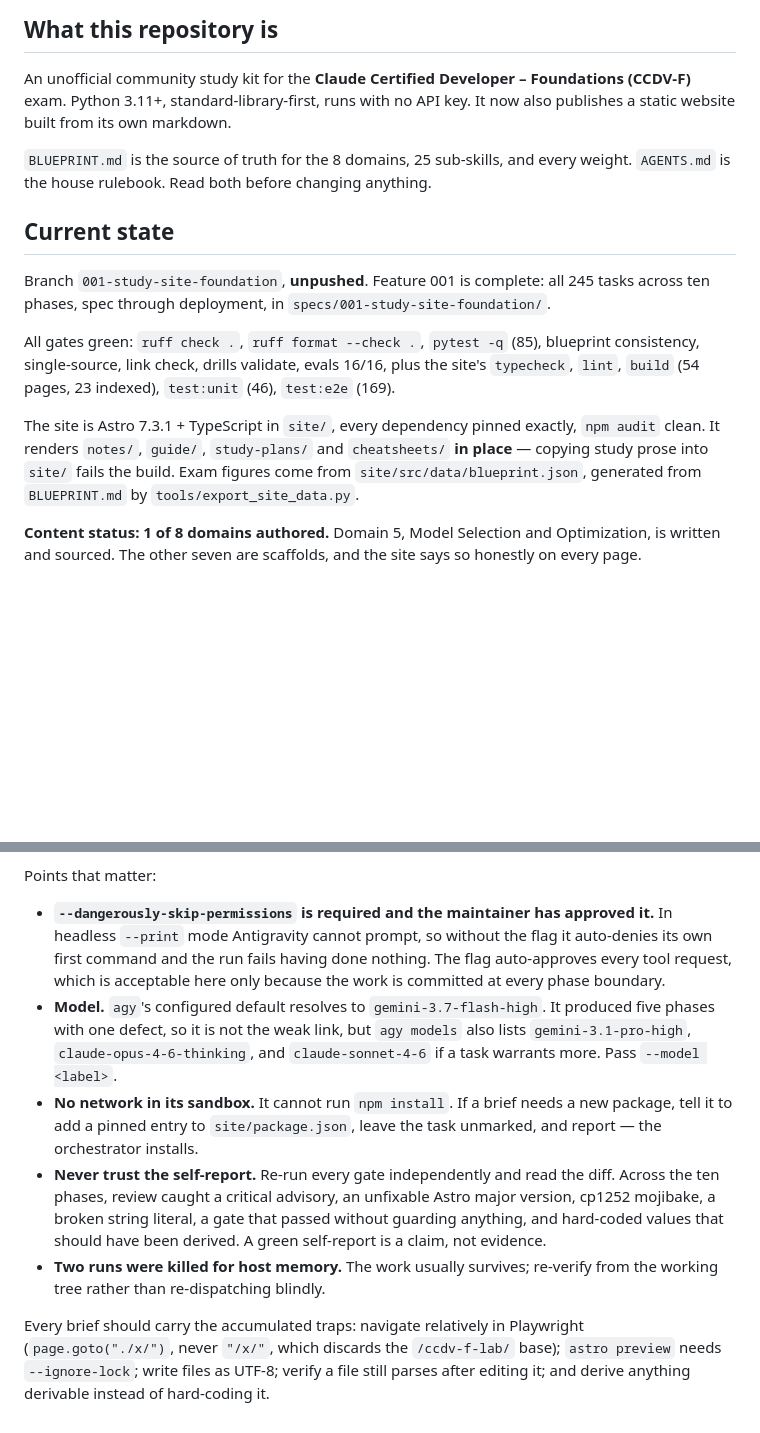
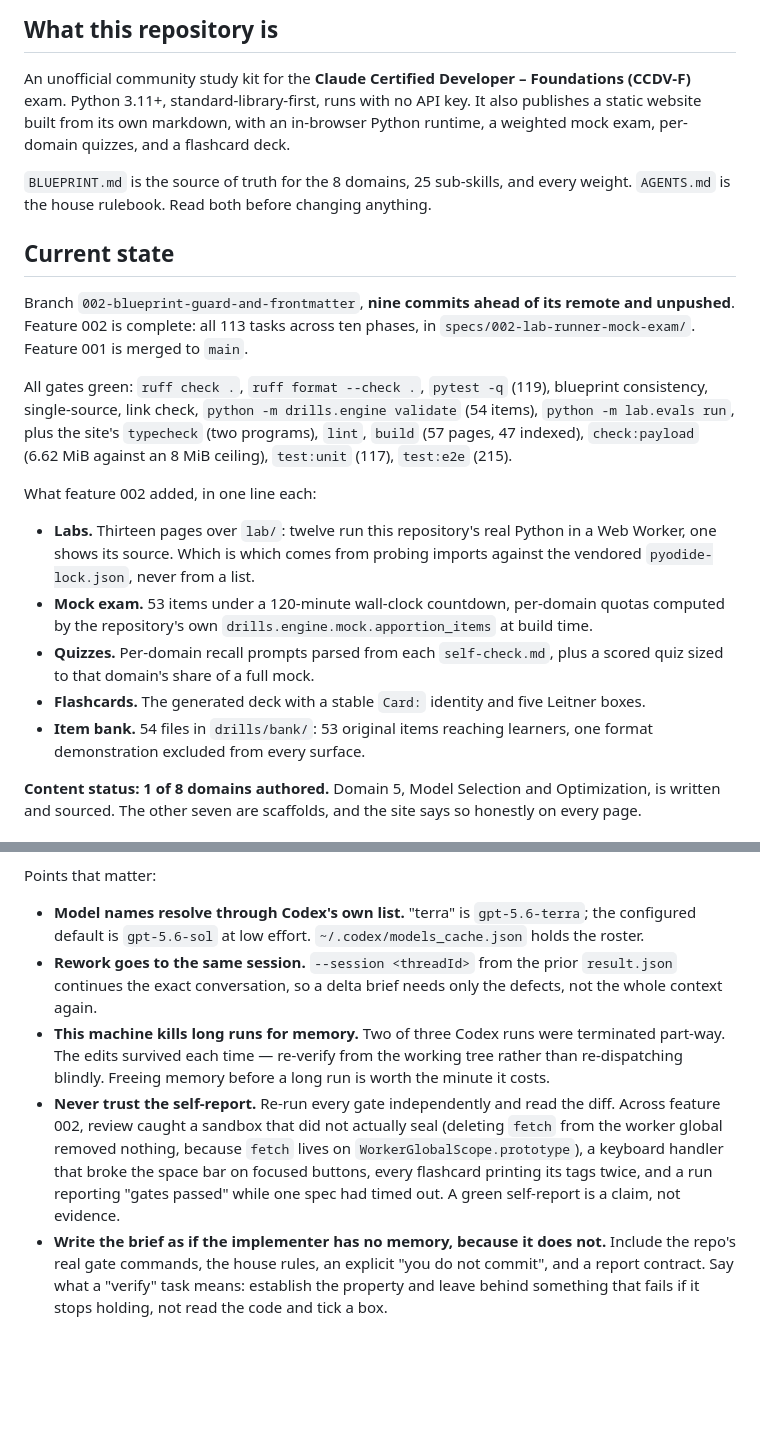
Before and after one commit to moghazy17/ccdv-f-lab, a Markdown page: HANDOFF.md, 2 parts joined by grey strips. GitHub-like rendering; blank space fills up the shorter version.

```diff
--- a/HANDOFF.md
+++ b/HANDOFF.md
@@ -6,25 +6,36 @@ work without rediscovering it.
 ## What this repository is
 
 An unofficial community study kit for the **Claude Certified Developer – Foundations (CCDV-F)**
-exam. Python 3.11+, standard-library-first, runs with no API key. It now also publishes a static
-website built from its own markdown.
+exam. Python 3.11+, standard-library-first, runs with no API key. It also publishes a static website
+built from its own markdown, with an in-browser Python runtime, a weighted mock exam, per-domain
+quizzes, and a flashcard deck.
 
 `BLUEPRINT.md` is the source of truth for the 8 domains, 25 sub-skills, and every weight.
 `AGENTS.md` is the house rulebook. Read both before changing anything.
 
 ## Current state
 
-Branch `001-study-site-foundation`, **unpushed**. Feature 001 is complete: all 245 tasks across ten
-phases, spec through deployment, in `specs/001-study-site-foundation/`.
+Branch `002-blueprint-guard-and-frontmatter`, **nine commits ahead of its remote and unpushed**.
+Feature 002 is complete: all 113 tasks across ten phases, in `specs/002-lab-runner-mock-exam/`.
+Feature 001 is merged to `main`.
 
-All gates green: `ruff check .`, `ruff format --check .`, `pytest -q` (85), blueprint consistency,
-single-source, link check, drills validate, evals 16/16, plus the site's `typecheck`, `lint`,
-`build` (54 pages, 23 indexed), `test:unit` (46), `test:e2e` (169).
+All gates green: `ruff check .`, `ruff format --check .`, `pytest -q` (119), blueprint consistency,
+single-source, link check, `python -m drills.engine validate` (54 items), `python -m lab.evals run`,
+plus the site's `typecheck` (two programs), `lint`, `build` (57 pages, 47 indexed), `check:payload`
+(6.62 MiB against an 8 MiB ceiling), `test:unit` (117), `test:e2e` (215).
 
-The site is Astro 7.3.1 + TypeScript in `site/`, every dependency pinned exactly, `npm audit` clean.
-It renders `notes/`, `guide/`, `study-plans/` and `cheatsheets/` **in place** — copying study prose
-into `site/` fails the build. Exam figures come from `site/src/data/blueprint.json`, generated from
-`BLUEPRINT.md` by `tools/export_site_data.py`.
+What feature 002 added, in one line each:
+
+- **Labs.** Thirteen pages over `lab/`: twelve run this repository's real Python in a Web Worker,
+  one shows its source. Which is which comes from probing imports against the vendored
+  `pyodide-lock.json`, never from a list.
+- **Mock exam.** 53 items under a 120-minute wall-clock countdown, per-domain quotas computed by
+  the repository's own `drills.engine.mock.apportion_items` at build time.
+- **Quizzes.** Per-domain recall prompts parsed from each `self-check.md`, plus a scored quiz sized
+  to that domain's share of a full mock.
+- **Flashcards.** The generated deck with a stable `Card:` identity and five Leitner boxes.
+- **Item bank.** 54 files in `drills/bank/`: 53 original items reaching learners, one format
+  demonstration excluded from every surface.
 
 **Content status: 1 of 8 domains authored.** Domain 5, Model Selection and Optimization, is written
 and sourced. The other seven are scaffolds, and the site says so honestly on every page.
@@ -94,25 +133,20 @@ Run it in the background and wait for the completion notification.
 
 Points that matter:
 
-- **`--dangerously-skip-permissions` is required and the maintainer has approved it.** In headless
-  `--print` mode Antigravity cannot prompt, so without the flag it auto-denies its own first command
-  and the run fails having done nothing. The flag auto-approves every tool request, which is
-  acceptable here only because the work is committed at every phase boundary.
-- **Model.** `agy`'s configured default resolves to `gemini-3.7-flash-high`. It produced five phases
-  with one defect, so it is not the weak link, but `agy models` also lists `gemini-3.1-pro-high`,
-  `claude-opus-4-6-thinking`, and `claude-sonnet-4-6` if a task warrants more. Pass `--model
-  <label>`.
-- **No network in its sandbox.** It cannot run `npm install`. If a brief needs a new package, tell
-  it to add a pinned entry to `site/package.json`, leave the task unmarked, and report — the
-  orchestrator installs.
-- **Never trust the self-report.** Re-run every gate independently and read the diff. Across the ten
-  phases, review caught a critical advisory, an unfixable Astro major version, cp1252 mojibake, a
-  broken string literal, a gate that passed without guarding anything, and hard-coded values that
-  should have been derived. A green self-report is a claim, not evidence.
-- **Two runs were killed for host memory.** The work usually survives; re-verify from the working
-  tree rather than re-dispatching blindly.
-
-Every brief should carry the accumulated traps: navigate relatively in Playwright
-(`page.goto("./x/")`, never `"/x/"`, which discards the `/ccdv-f-lab/` base); `astro preview` needs
-`--ignore-lock`; write files as UTF-8; verify a file still parses after editing it; and derive
-anything derivable instead of hard-coding it.
+- **Model names resolve through Codex's own list.** "terra" is `gpt-5.6-terra`; the configured
+  default is `gpt-5.6-sol` at low effort. `~/.codex/models_cache.json` holds the roster.
+- **Rework goes to the same session.** `--session <threadId>` from the prior `result.json` continues
+  the exact conversation, so a delta brief needs only the defects, not the whole context again.
+- **This machine kills long runs for memory.** Two of three Codex runs were terminated part-way. The
+  edits survived each time — re-verify from the working tree rather than re-dispatching blindly.
+  Freeing memory before a long run is worth the minute it costs.
+- **Never trust the self-report.** Re-run every gate independently and read the diff. Across feature
+  002, review caught a sandbox that did not actually seal (deleting `fetch` from the worker global
+  removed nothing, because `fetch` lives on `WorkerGlobalScope.prototype`), a keyboard handler that
+  broke the space bar on focused buttons, every flashcard printing its tags twice, and a run
+  reporting "gates passed" while one spec had timed out. A green self-report is a claim, not
+  evidence.
+- **Write the brief as if the implementer has no memory, because it does not.** Include the repo's
+  real gate commands, the house rules, an explicit "you do not commit", and a report contract. Say
+  what a "verify" task means: establish the property and leave behind something that fails if it
+  stops holding, not read the code and tick a box.
```
Also changed, not shown: other parts of HANDOFF.md (+49 -21 lines).
